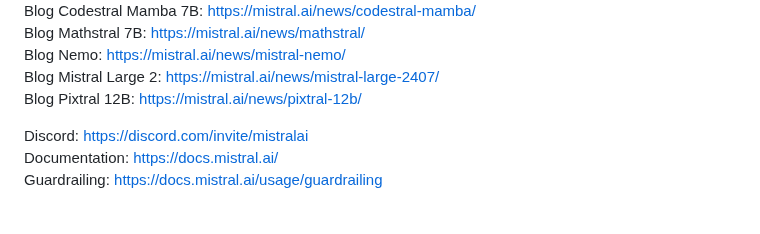
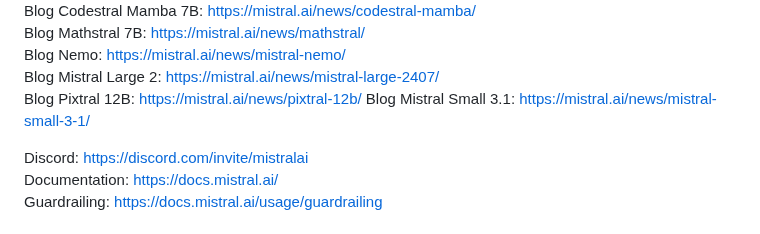
Before and after one commit to mistralai/mistral-inference, a Markdown page: README.md, the part around the change. Drawn GitHub-style.

Commit message:
Add blog link

```diff
--- a/README.md
+++ b/README.md
@@ -15,6 +15,7 @@ Blog Mathstral 7B: [https://mistral.ai/news/mathstral/](https://mistral.ai/news/
 Blog Nemo: [https://mistral.ai/news/mistral-nemo/](https://mistral.ai/news/mistral-nemo/) \
 Blog Mistral Large 2: [https://mistral.ai/news/mistral-large-2407/](https://mistral.ai/news/mistral-large-2407/) \
 Blog Pixtral 12B: [https://mistral.ai/news/pixtral-12b/](https://mistral.ai/news/pixtral-12b/)
+Blog Mistral Small 3.1: [https://mistral.ai/news/mistral-small-3-1/](https://mistral.ai/news/mistral-small-3-1/)
 
 Discord: [https://discord.com/invite/mistralai](https://discord.com/invite/mistralai)\
 Documentation: [https://docs.mistral.ai/](https://docs.mistral.ai/)\
```
